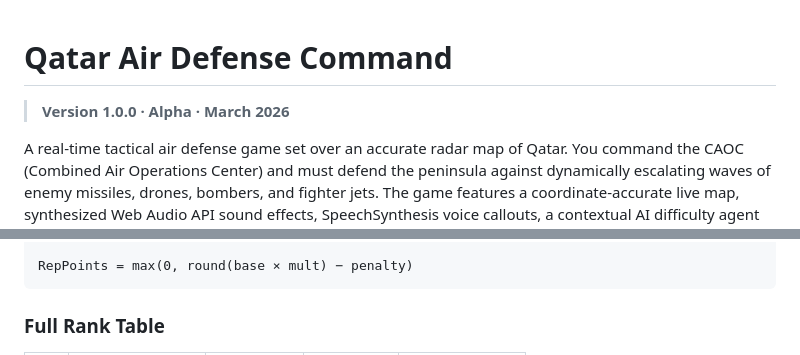
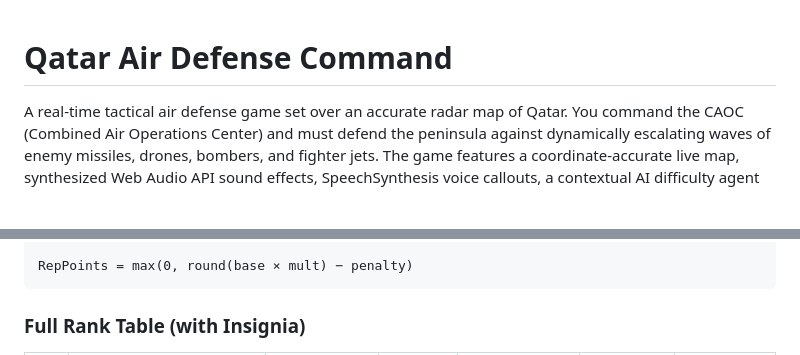
Before and after one commit to realandrewjose/qatarairdefensecommand, a Markdown page: README.md, 2 parts joined by grey strips. Drawn GitHub-style; blank space fills up the shorter version.

````diff
--- a/README.md
+++ b/README.md
@@ -1,6 +1,5 @@
 # Qatar Air Defense Command
 
-> **Version 1.0.0 · Alpha · March 2026**
 
 A real-time tactical air defense game set over an accurate radar map of Qatar. You command the CAOC (Combined Air Operations Center) and must defend the peninsula against dynamically escalating waves of enemy missiles, drones, bombers, and fighter jets. The game features a coordinate-accurate live map, synthesized Web Audio API sound effects, SpeechSynthesis voice callouts, a contextual AI difficulty agent that learns across sessions, a full Qatari military rank progression system, PSA cutscene intervals between waves, and both web and Electron desktop builds.
 
@@ -765,5 +764,5 @@ multipliers applied cumulatively:
 RepPoints = max(0, round(base × mult) − penalty)
 ```
 
-### Full Rank Table
+### Full Rank Table (with Insignia)
 
````
Also changed, not shown: other parts of README.md (+52 -19 lines).
